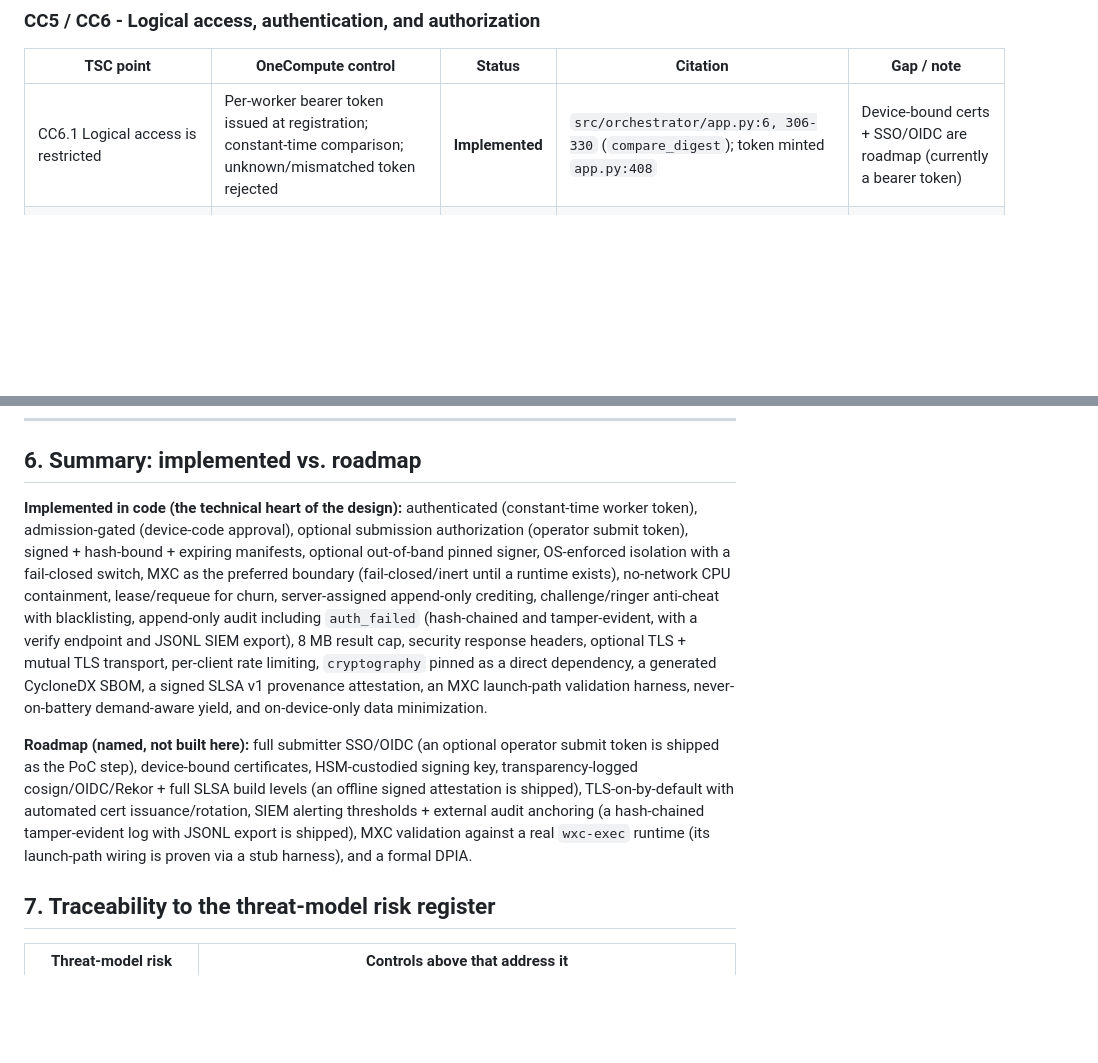
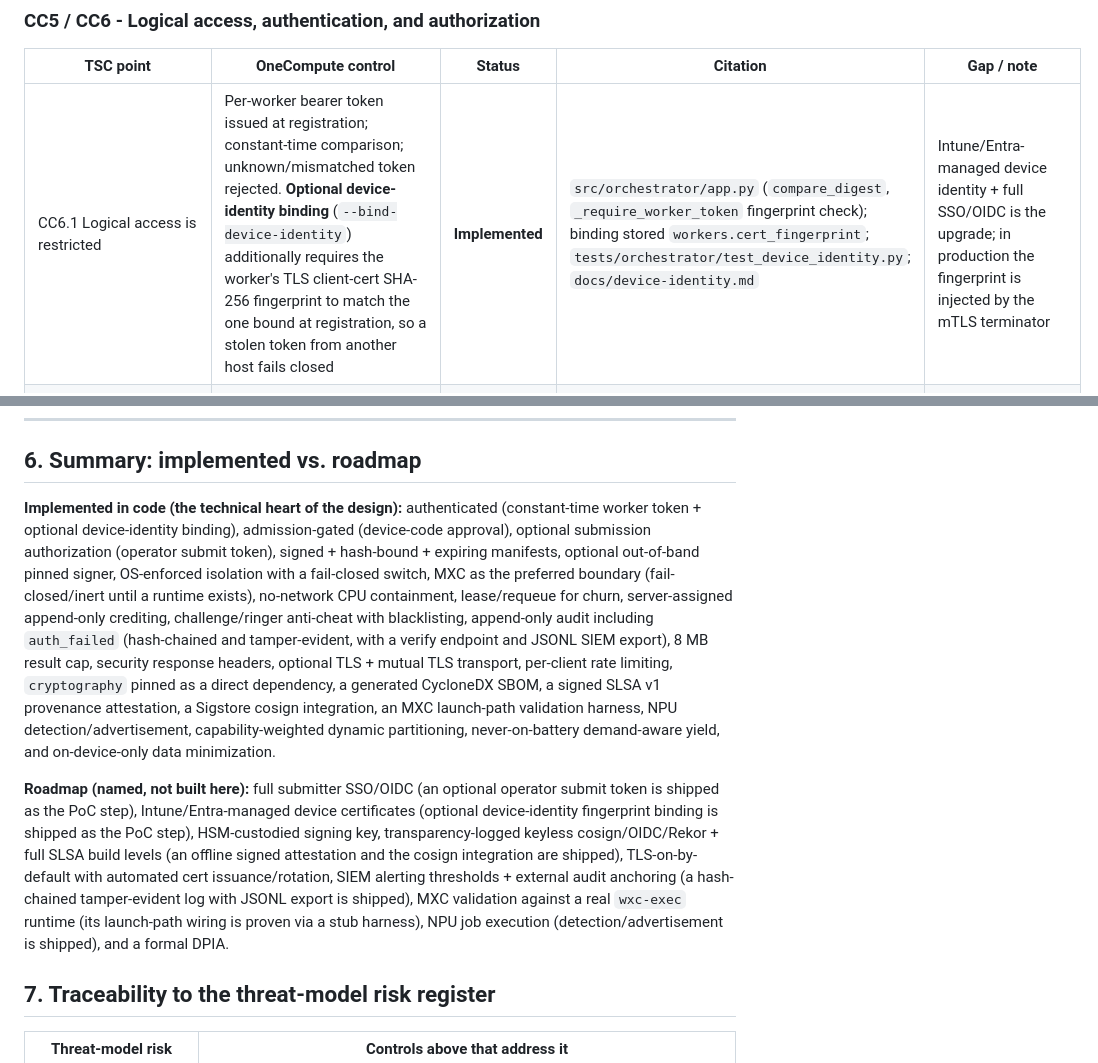
Before and after one commit to Aditya-Katkuri/OneCompute, a Markdown page: docs/pitch/soc2-alignment.md, 2 parts joined by grey strips. GitHub-like rendering; blank space fills up the shorter version.

```diff
--- a/docs/pitch/soc2-alignment.md
+++ b/docs/pitch/soc2-alignment.md
@@ -24,7 +24,7 @@ All citations are `path:line` into this repository, verified against the current
 
 | TSC point | OneCompute control | Status | Citation | Gap / note |
 |---|---|---|---|---|
-| CC6.1 Logical access is restricted | Per-worker bearer token issued at registration; constant-time comparison; unknown/mismatched token rejected | **Implemented** | `src/orchestrator/app.py:6, 306-330` (`compare_digest`); token minted `app.py:408` | Device-bound certs + SSO/OIDC are roadmap (currently a bearer token) |
+| CC6.1 Logical access is restricted | Per-worker bearer token issued at registration; constant-time comparison; unknown/mismatched token rejected. **Optional device-identity binding** (`--bind-device-identity`) additionally requires the worker's TLS client-cert SHA-256 fingerprint to match the one bound at registration, so a stolen token from another host fails closed | **Implemented** | `src/orchestrator/app.py` (`compare_digest`, `_require_worker_token` fingerprint check); binding stored `workers.cert_fingerprint`; `tests/orchestrator/test_device_identity.py`; `docs/device-identity.md` | Intune/Entra-managed device identity + full SSO/OIDC is the upgrade; in production the fingerprint is injected by the mTLS terminator |
 | CC6.1 Admission gate for new principals | Device-code admission: a gated worker registers as `approved=0` with a short device code and cannot lease work until an operator approves it | **Implemented** | `app.py:393, 411-413, 447-453, 471, 562-571`; `src/contracts/schema.sql:15-16` | Enabled per-run with `--require-approval`; default is auto-approve for the local demo |
 | CC6.1 Submission authorization | Optional operator token (`--submit-token` / `$ONECOMPUTE_SUBMIT_TOKEN`) gates job/workload submission (`Authorization: Bearer`, constant-time compare, `auth_failed` audited on failure) | **Implemented** (optional) | gate `app.py` (`_require_submit_token`, applied on `POST /jobs` and `POST /workloads`); client `src/workloads/submit.py`, `scripts/submit_jobs.py` | Full submitter SSO/OIDC is **Roadmap**; the token is the PoC step (a pilot uses controlled submitters) |
 | CC6.2 Deprovisioning | Operator can disconnect a worker; any leased job is immediately requeued and the worker fails auth on its next call | **Implemented** | `app.py:577-593` | |
@@ -102,9 +102,9 @@ Privacy is analyzed in depth in the threat model's LINDDUN section (section 7).
 
 ## 6. Summary: implemented vs. roadmap
 
-**Implemented in code (the technical heart of the design):** authenticated (constant-time worker token), admission-gated (device-code approval), optional submission authorization (operator submit token), signed + hash-bound + expiring manifests, optional out-of-band pinned signer, OS-enforced isolation with a fail-closed switch, MXC as the preferred boundary (fail-closed/inert until a runtime exists), no-network CPU containment, lease/requeue for churn, server-assigned append-only crediting, challenge/ringer anti-cheat with blacklisting, append-only audit including `auth_failed` (hash-chained and tamper-evident, with a verify endpoint and JSONL SIEM export), 8 MB result cap, security response headers, optional TLS + mutual TLS transport, per-client rate limiting, `cryptography` pinned as a direct dependency, a generated CycloneDX SBOM, a signed SLSA v1 provenance attestation, an MXC launch-path validation harness, never-on-battery demand-aware yield, and on-device-only data minimization.
+**Implemented in code (the technical heart of the design):** authenticated (constant-time worker token + optional device-identity binding), admission-gated (device-code approval), optional submission authorization (operator submit token), signed + hash-bound + expiring manifests, optional out-of-band pinned signer, OS-enforced isolation with a fail-closed switch, MXC as the preferred boundary (fail-closed/inert until a runtime exists), no-network CPU containment, lease/requeue for churn, server-assigned append-only crediting, challenge/ringer anti-cheat with blacklisting, append-only audit including `auth_failed` (hash-chained and tamper-evident, with a verify endpoint and JSONL SIEM export), 8 MB result cap, security response headers, optional TLS + mutual TLS transport, per-client rate limiting, `cryptography` pinned as a direct dependency, a generated CycloneDX SBOM, a signed SLSA v1 provenance attestation, a Sigstore cosign integration, an MXC launch-path validation harness, NPU detection/advertisement, capability-weighted dynamic partitioning, never-on-battery demand-aware yield, and on-device-only data minimization.
 
-**Roadmap (named, not built here):** full submitter SSO/OIDC (an optional operator submit token is shipped as the PoC step), device-bound certificates, HSM-custodied signing key, transparency-logged cosign/OIDC/Rekor + full SLSA build levels (an offline signed attestation is shipped), TLS-on-by-default with automated cert issuance/rotation, SIEM alerting thresholds + external audit anchoring (a hash-chained tamper-evident log with JSONL export is shipped), MXC validation against a real `wxc-exec` runtime (its launch-path wiring is proven via a stub harness), and a formal DPIA.
+**Roadmap (named, not built here):** full submitter SSO/OIDC (an optional operator submit token is shipped as the PoC step), Intune/Entra-managed device certificates (optional device-identity fingerprint binding is shipped as the PoC step), HSM-custodied signing key, transparency-logged keyless cosign/OIDC/Rekor + full SLSA build levels (an offline signed attestation and the cosign integration are shipped), TLS-on-by-default with automated cert issuance/rotation, SIEM alerting thresholds + external audit anchoring (a hash-chained tamper-evident log with JSONL export is shipped), MXC validation against a real `wxc-exec` runtime (its launch-path wiring is proven via a stub harness), NPU job execution (detection/advertisement is shipped), and a formal DPIA.
 
 ## 7. Traceability to the threat-model risk register
 
```
Also changed, not shown: other parts of docs/pitch/soc2-alignment.md (+1 -1 lines), docs/architecture.md (+4 -3 lines), docs/pitch/OneCompute-Threat-Model.md (+11 -8 lines).
